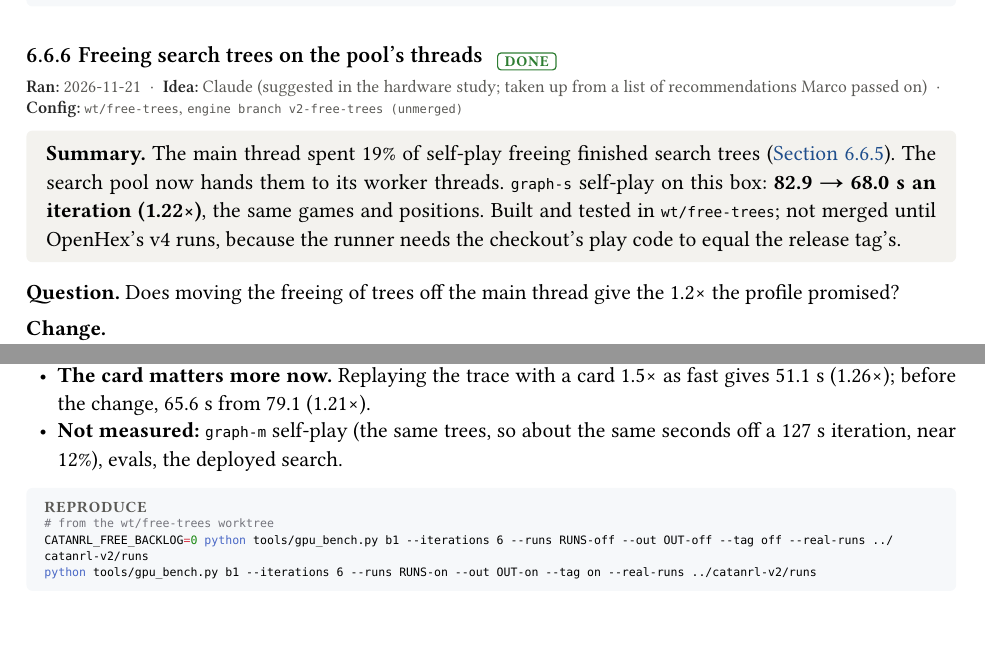
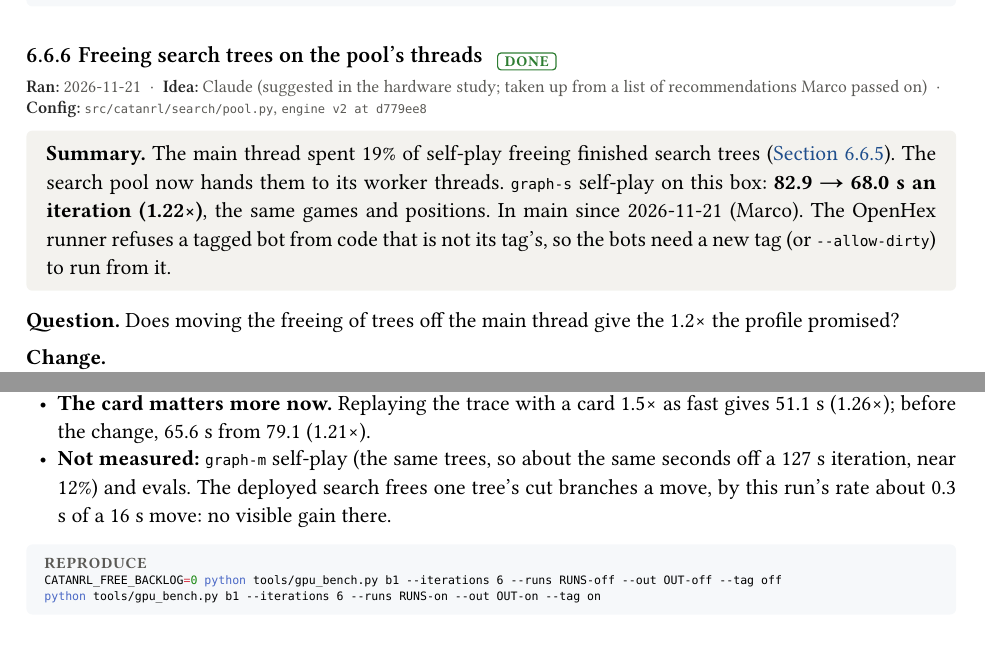
Before and after one commit to mcrco/catanrl-v2, a Typst document (report/report.typ, which reads report/sections/az.typ): two parts of pages 75 and 76 of 130, joined at a grey line, cut so that both start at the same text. Compiled offline with Typst 0.15; a missing font is replaced by an installed copy or a similar font.

Commit message:
Report: the tree-freeing change is in main
Co-Authored-By: Claude <noreply@anthropic.com>
Claude-Session: https://claude.ai/code/session_01EzjTHdCtZQL2RxQ9Q2ew7C

````diff
--- a/report/sections/az.typ
+++ b/report/sections/az.typ
@@ -666,11 +666,11 @@ perf record -F 149 -t <pid of catanrl run> --call-graph dwarf,32768 -- sleep 20
 #meta(
   dates: "2026-11-21",
   owner: "Claude (suggested in the hardware study; taken up from a list of recommendations Marco passed on)",
-  config: "wt/free-trees, engine branch v2-free-trees (unmerged)",
+  config: "src/catanrl/search/pool.py, engine v2 at d779ee8",
   wandb: (),
   records: (),
 )
-#tldr[The main thread spent 19% of self-play freeing finished search trees (@exp:az-hardware). The search pool now hands them to its worker threads. `graph-s` self-play on this box: *82.9 → 68.0 s an iteration (1.22×)*, the same games and positions. Built and tested in `wt/free-trees`; not merged until OpenHex's v4 runs, because the runner needs the checkout's play code to equal the release tag's.]
+#tldr[The main thread spent 19% of self-play freeing finished search trees (@exp:az-hardware). The search pool now hands them to its worker threads. `graph-s` self-play on this box: *82.9 → 68.0 s an iteration (1.22×)*, the same games and positions. In main since 2026-11-21 (Marco). The OpenHex runner refuses a tagged bot from code that is not its tag's, so the bots need a new tag (or `--allow-dirty`) to run from it.]
 
 *Question.* Does moving the freeing of trees off the main thread give the 1.2× the profile promised?
 
@@ -700,6 +700,6 @@ perf record -F 149 -t <pid of catanrl run> --call-graph dwarf,32768 -- sleep 20
 - *1.22×, the profile's bound.* The 15 s saved are all main-thread time.
 - *A larger bound adds nothing* (0.6%) and lets an idle pool hold gigabytes; the default stays 65,536.
 - *The card matters more now.* Replaying the trace with a card 1.5× as fast gives 51.1 s (1.26×); before the change, 65.6 s from 79.1 (1.21×).
-- *Not measured:* `graph-m` self-play (the same trees, so about the same seconds off a 127 s iteration, near 12%), evals, the deployed search.
+- *Not measured:* `graph-m` self-play (the same trees, so about the same seconds off a 127 s iteration, near 12%) and evals. The deployed search frees one tree's cut branches a move, by this run's rate about 0.3 s of a 16 s move: no visible gain there.
 
 #repro(```sh
@@ -709,3 +707,4 @@ python tools/gpu_bench.py b1 --iterations 6 --runs RUNS-on --out OUT-on --tag on
+python tools/gpu_bench.py b1 --iterations 6 --runs RUNS-on --out OUT-on --tag on
 ```)
 
 === Several self-play processes on one rented card, and what \$100 buys #chip("done") <exp:az-modal-scale>
````
Also changed, not shown: report/sections/front.typ (+1 -1 lines), report/sections/az.typ (4 more changed lines), 1 other file.
